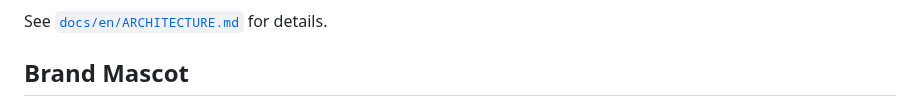
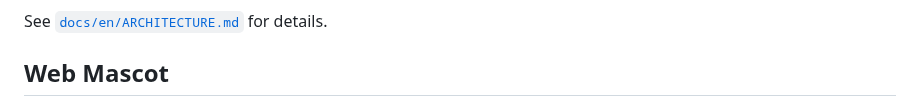
Before and after one commit to JianFeeeee/HomeAgent, a Markdown page: README_EN.md, the part around one of its changes. Drawn GitHub-style.

```diff
--- a/README_EN.md
+++ b/README_EN.md
@@ -128,6 +128,6 @@ flowchart TB
 
 See [`docs/en/ARCHITECTURE.md`](docs/en/ARCHITECTURE.md) for details.
 
-## Brand Mascot
+## Web Mascot
 
 <div align="center">
```
Also changed, not shown: other parts of README_EN.md (+2 -2 lines), README.md (+3 -3 lines).
